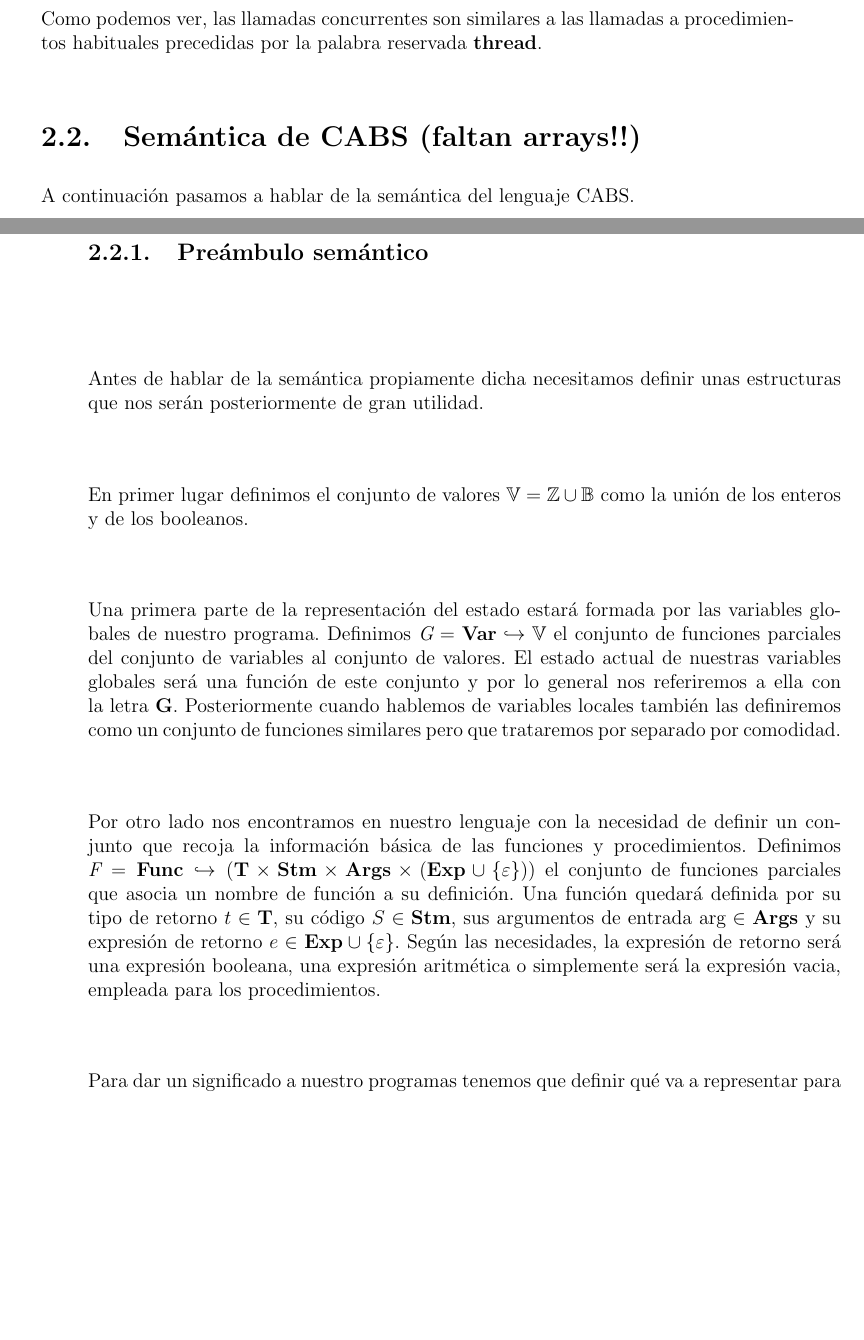
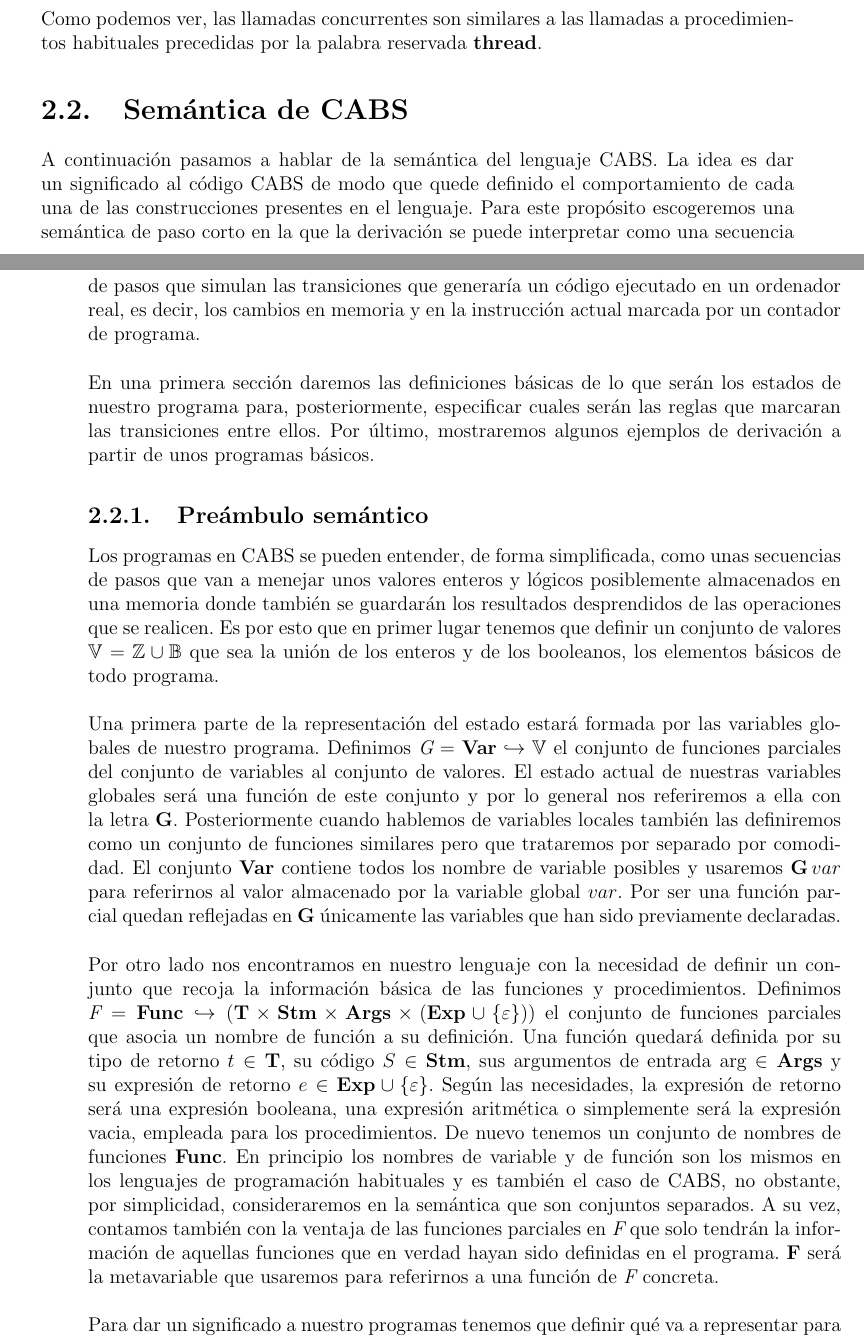
Before and after one commit to MaSteve/CABS-Memoria, a LaTeX book (tfg.tex, which reads semantics.tex): two parts of pages 8 and 9 of 53, joined at a grey line, cut so that both start at the same text, the shorter picture padded with empty space. Compiled offline with pdfLaTeX.

Commit message:
Revisión en semántica CABS

```diff
--- a/semantics.tex
+++ b/semantics.tex
@@ -19,18 +19,19 @@ Las instrucciones $S$ del cuerpo de una función de un programa son las típicas
 \lstinputlisting{code.0.3.txt}
 Como podemos ver, las llamadas concurrentes son similares a las llamadas a procedimientos habituales precedidas por la palabra reservada $\thread$.
 
-\section{Semántica de CABS (faltan arrays!!)}
-A continuación pasamos a hablar de la semántica del lenguaje CABS.
+\section{Semántica de CABS}
+A continuación pasamos a hablar de la semántica del lenguaje CABS. La idea es dar un significado al código CABS de modo que quede definido el comportamiento de cada una de las construcciones presentes en el lenguaje. Para este propósito escogeremos una semántica de paso corto en la que la derivación se puede interpretar como una secuencia de pasos que simulan las transiciones que generaría un código ejecutado en un ordenador real, es decir, los cambios en memoria y en la instrucción actual marcada por un contador de programa.\\
+
+En una primera sección daremos las definiciones básicas de lo que serán los estados de nuestro programa para, posteriormente, especificar cuales serán las reglas que marcaran las transiciones entre ellos. Por último, mostraremos algunos ejemplos de derivación a partir de unos programas básicos.
+
 \subsection{Preámbulo semántico}
-Antes de hablar de la semántica propiamente dicha necesitamos definir unas estructuras que nos serán posteriormente de gran utilidad.\\
+Los programas en CABS se pueden entender, de forma simplificada, como unas secuencias de pasos que van a menejar unos valores enteros y lógicos posiblemente almacenados en una memoria donde también se guardarán los resultados desprendidos de las operaciones que se realicen. Es por esto que en primer lugar tenemos que definir un conjunto de valores $\V = \Z \cup \B$ que sea la unión de los enteros y de los booleanos, los elementos básicos de todo programa.\\
 
-En primer lugar definimos el conjunto de valores $\V = \Z \cup \B$ como la unión de los enteros y de los booleanos.\\
+Una primera parte de la representación del estado estará formada por las variables globales de nuestro programa. Definimos $\Gs = \Var \hookrightarrow \V$ el conjunto de funciones parciales del conjunto de variables al conjunto de valores. El estado actual de nuestras variables globales será una función de este conjunto y por lo general nos referiremos a ella con la letra $\G$. Posteriormente cuando hablemos de variables locales también las definiremos como un conjunto de funciones similares pero que trataremos por separado por comodidad. El conjunto $\Var$ contiene todos los nombre de variable posibles y usaremos $\G\,var$ para referirnos al valor almacenado por la variable global $var$. Por ser una función parcial quedan reflejadas en $\G$ únicamente las variables que han sido previamente declaradas.\\
 
-Una primera parte de la representación del estado estará formada por las variables globales de nuestro programa. Definimos $\Gs = \Var \hookrightarrow \V$ el conjunto de funciones parciales del conjunto de variables al conjunto de valores. El estado actual de nuestras variables globales será una función de este conjunto y por lo general nos referiremos a ella con la letra $\G$. Posteriormente cuando hablemos de variables locales también las definiremos como un conjunto de funciones similares pero que trataremos por separado por comodidad.\\
+Por otro lado nos encontramos en nuestro lenguaje con la necesidad de definir un conjunto que recoja la información básica de las funciones y procedimientos. Definimos $\Fs = \Func \hookrightarrow (\T \times \Stm \times \Args \times (\Exp \cup \{\varepsilon\}))$ el conjunto de funciones parciales que asocia un nombre de función a su definición. Una función quedará definida por su tipo de retorno $t \in \T$, su código $S \in \Stm$, sus argumentos de entrada $\args \in \Args$ y su expresión de retorno $e \in \Exp \cup \{\varepsilon\}$. Según las necesidades, la expresión de retorno será una expresión booleana, una expresión aritmética o simplemente será la expresión vacia, empleada para los procedimientos. De nuevo tenemos un conjunto de nombres de funciones $\Func$. En principio los nombres de variable y de función son los mismos en los lenguajes de programación habituales y es también el caso de CABS, no obstante, por simplicidad, consideraremos en la semántica que son conjuntos separados. A su vez, contamos también con la ventaja de las funciones parciales en $\Fs$ que solo tendrán la información de aquellas funciones que en verdad hayan sido definidas en el programa. $\F$ será la metavariable que usaremos para referirnos a una función de $\Fs$ concreta.\\
 
-Por otro lado nos encontramos en nuestro lenguaje con la necesidad de definir un conjunto que recoja la información básica de las funciones y procedimientos. Definimos $\Fs = \Func \hookrightarrow (\T \times \Stm \times \Args \times (\Exp \cup \{\varepsilon\}))$ el conjunto de funciones parciales que asocia un nombre de función a su definición. Una función quedará definida por su tipo de retorno $t \in \T$, su código $S \in \Stm$, sus argumentos de entrada $\args \in \Args$ y su expresión de retorno $e \in \Exp \cup \{\varepsilon\}$. Según las necesidades, la expresión de retorno será una expresión booleana, una expresión aritmética o simplemente será la expresión vacia, empleada para los procedimientos.\\
-
-Para dar un significado a nuestro programas tenemos que definir qué va a representar para nosotros su estado de ejecución. Definimos el conjunto de estados $\State = \Gs \times \Fs \times \RPs$ como una tupla que recoja la información de las variables globales y de las funciones definidas en nuestro programa $\P$ así como una pila de marcos de ejecución o runtime processes que contendrá la información local de los procesos (e.g. variables locales (¡pilas de ámbitos locales!), código y tipo (¿y expresión de retorno?)).\\
+Para dar un significado a nuestro programas tenemos que definir qué va a representar para nosotros su estado de ejecución. Definimos el conjunto de estados $\State = \Gs \times \Fs \times \RPs$ como una tupla que recoja la información de las variables globales y de las funciones definidas en nuestro programa $\P$, así como, una lista de marcos de ejecución o runtime processes que contendrá la información local de los procesos. Esto último quedará recogido en los elementos de $\RPs = $. Usaremos la metavariable $\RP$ para referirnos a una lista de marcos de ejecución concreta.\\
 
 La idea a seguir para definir nuestra semántica será apoyarnos en dos funciones auxiliares $\init$ y $\start$ que respectivamente inicializarán el estado global del programa y lanzarán a ejecución la función inicial $\main$. Pasemos pues a definir la primera de ellas.
 
```
Also changed, not shown: tfg.pdf.
